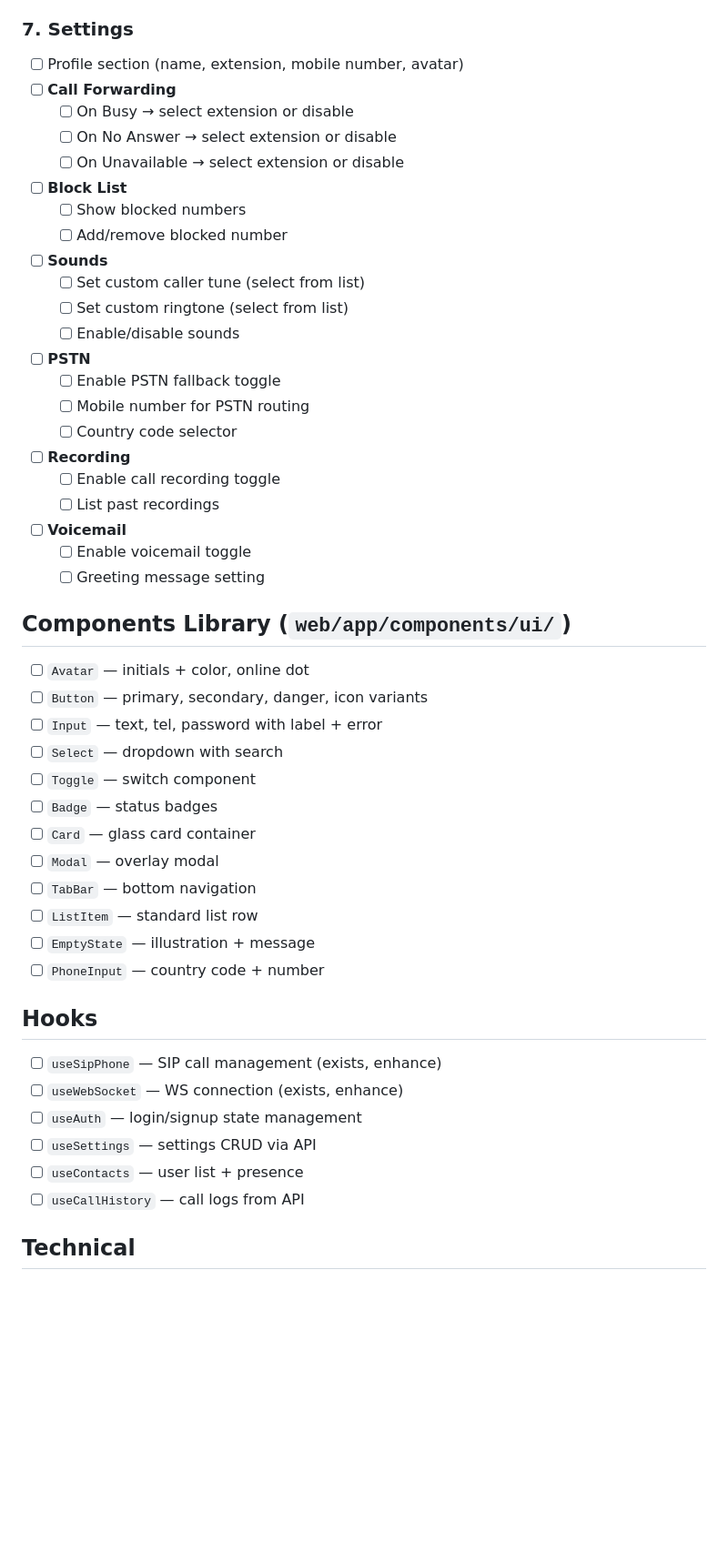
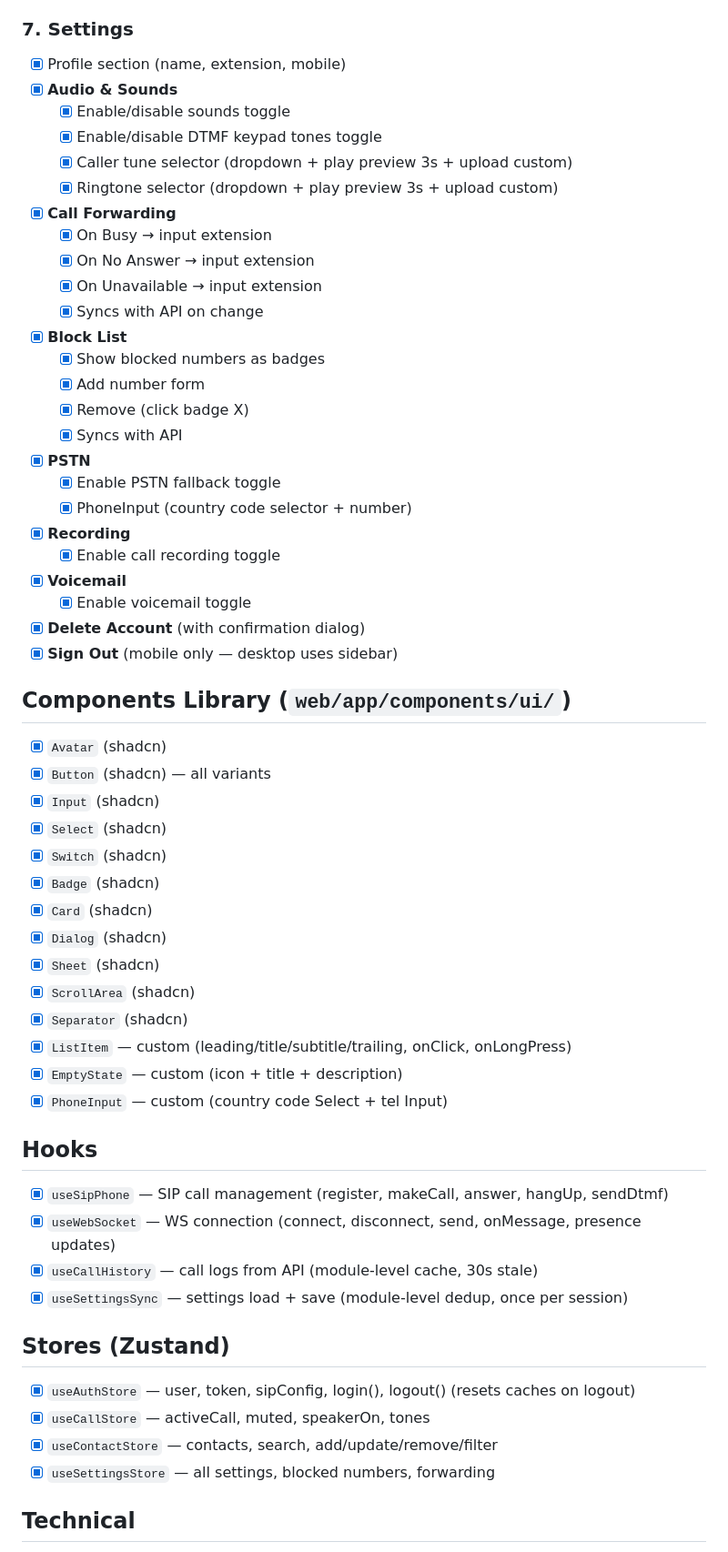
Before and after one commit to enjoys-in/enjoys-voice, a Markdown page: TODO-UI.md, the part around one of its changes. Shown at 91% size. GitHub-like rendering; blank space fills up the shorter version.

Commit message:
docs: update TODO-UI with implementation status and backend requirements

```diff
--- a/TODO-UI.md
+++ b/TODO-UI.md
@@ -58,48 +66,57 @@
 
 ### 7. Settings
-- [ ] Profile section (name, extension, mobile number, avatar)
-- [ ] **Call Forwarding**
-  - [ ] On Busy → select extension or disable
-  - [ ] On No Answer → select extension or disable
-  - [ ] On Unavailable → select extension or disable
-- [ ] **Block List**
-  - [ ] Show blocked numbers
-  - [ ] Add/remove blocked number
-- [ ] **Sounds**
-  - [ ] Set custom caller tune (select from list)
-  - [ ] Set custom ringtone (select from list)
-  - [ ] Enable/disable sounds
-- [ ] **PSTN**
-  - [ ] Enable PSTN fallback toggle
-  - [ ] Mobile number for PSTN routing
-  - [ ] Country code selector
-- [ ] **Recording**
-  - [ ] Enable call recording toggle
-  - [ ] List past recordings
-- [ ] **Voicemail**
-  - [ ] Enable voicemail toggle
-  - [ ] Greeting message setting
+- [x] Profile section (name, extension, mobile)
+- [x] **Audio & Sounds**
+  - [x] Enable/disable sounds toggle
+  - [x] Enable/disable DTMF keypad tones toggle
+  - [x] Caller tune selector (dropdown + play preview 3s + upload custom)
+  - [x] Ringtone selector (dropdown + play preview 3s + upload custom)
+- [x] **Call Forwarding**
+  - [x] On Busy → input extension
+  - [x] On No Answer → input extension
+  - [x] On Unavailable → input extension
+  - [x] Syncs with API on change
+- [x] **Block List**
+  - [x] Show blocked numbers as badges
+  - [x] Add number form
+  - [x] Remove (click badge X)
+  - [x] Syncs with API
+- [x] **PSTN**
+  - [x] Enable PSTN fallback toggle
+  - [x] PhoneInput (country code selector + number)
+- [x] **Recording**
+  - [x] Enable call recording toggle
+- [x] **Voicemail**
+  - [x] Enable voicemail toggle
+- [x] **Delete Account** (with confirmation dialog)
+- [x] **Sign Out** (mobile only — desktop uses sidebar)
 
 ## Components Library (`web/app/components/ui/`)
-- [ ] `Avatar` — initials + color, online dot
-- [ ] `Button` — primary, secondary, danger, icon variants
-- [ ] `Input` — text, tel, password with label + error
-- [ ] `Select` — dropdown with search
-- [ ] `Toggle` — switch component
-- [ ] `Badge` — status badges
-- [ ] `Card` — glass card container
-- [ ] `Modal` — overlay modal
-- [ ] `TabBar` — bottom navigation
-- [ ] `ListItem` — standard list row
-- [ ] `EmptyState` — illustration + message
-- [ ] `PhoneInput` — country code + number
+- [x] `Avatar` (shadcn)
+- [x] `Button` (shadcn) — all variants
+- [x] `Input` (shadcn)
+- [x] `Select` (shadcn)
+- [x] `Switch` (shadcn)
+- [x] `Badge` (shadcn)
+- [x] `Card` (shadcn)
+- [x] `Dialog` (shadcn)
+- [x] `Sheet` (shadcn)
+- [x] `ScrollArea` (shadcn)
+- [x] `Separator` (shadcn)
+- [x] `ListItem` — custom (leading/title/subtitle/trailing, onClick, onLongPress)
+- [x] `EmptyState` — custom (icon + title + description)
+- [x] `PhoneInput` — custom (country code Select + tel Input)
 
 ## Hooks
-- [ ] `useSipPhone` — SIP call management (exists, enhance)
-- [ ] `useWebSocket` — WS connection (exists, enhance)
-- [ ] `useAuth` — login/signup state management
-- [ ] `useSettings` — settings CRUD via API
-- [ ] `useContacts` — user list + presence
-- [ ] `useCallHistory` — call logs from API
+- [x] `useSipPhone` — SIP call management (register, makeCall, answer, hangUp, sendDtmf)
+- [x] `useWebSocket` — WS connection (connect, disconnect, send, onMessage, presence updates)
+- [x] `useCallHistory` — call logs from API (module-level cache, 30s stale)
+- [x] `useSettingsSync` — settings load + save (module-level dedup, once per session)
+
+## Stores (Zustand)
+- [x] `useAuthStore` — user, token, sipConfig, login(), logout() (resets caches on logout)
+- [x] `useCallStore` — activeCall, muted, speakerOn, tones
+- [x] `useContactStore` — contacts, search, add/update/remove/filter
+- [x] `useSettingsStore` — all settings, blocked numbers, forwarding
 
 ## Technical
```
Also changed, not shown: other parts of TODO-UI.md (+111 -62 lines).
